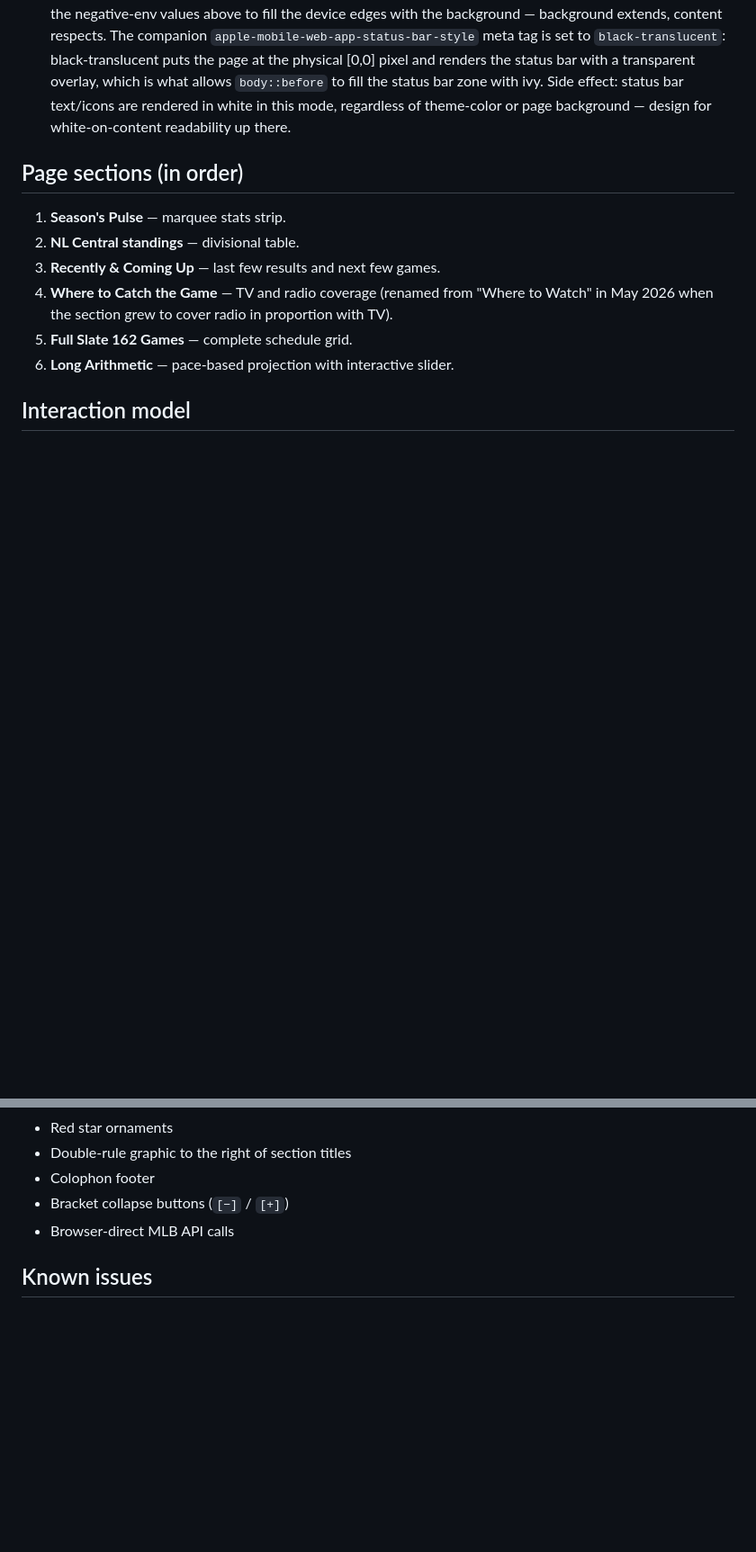
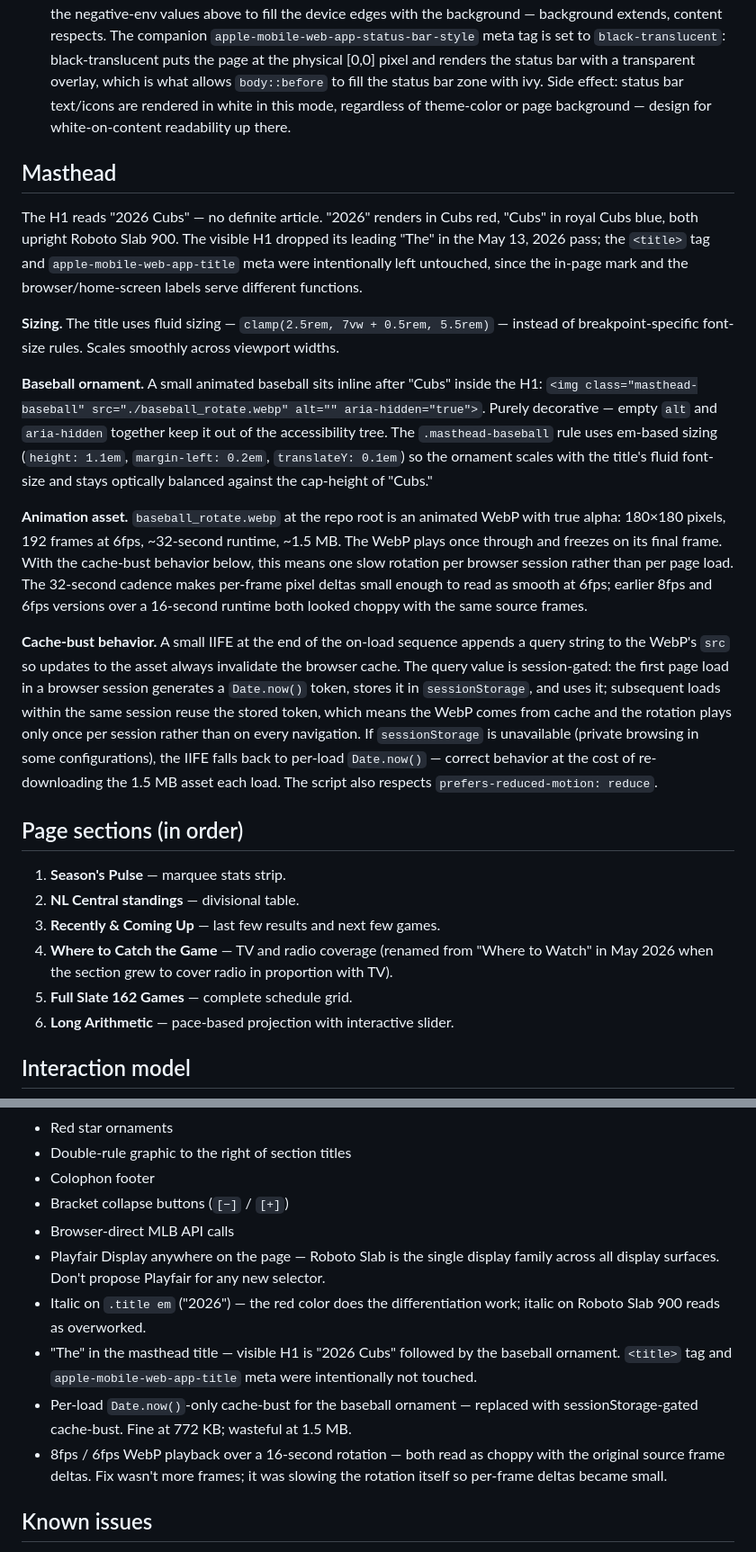
Before and after one commit to zobott-dot/Cubs-2026-Almanac, a Markdown page: CLAUDE.md, 2 parts joined by grey strips. Shown at 90% size. Rendered like a GitHub page; blank space fills up the shorter version.

Commit message:
docs: Sync CLAUDE.md with May 13 typography and animation state
- Visual identity section reflects Roboto Slab as single display family
- Masthead description added: "2026 Cubs" title, color split, baseball ornament
- Cache-bust behavior documented as session-gated, not per-load
- Animation asset specs reflect 32s / 1.5 MB / 192-frame current state
- Things-Tried list extended: Playfair retirement, italic on title em,
  "The" in title, per-load cache-bust, choppy 6/8fps playback

```diff
--- a/CLAUDE.md
+++ b/CLAUDE.md
@@ -179,6 +179,18 @@ The page has a full-bleed, fixed-position ivy pattern under all content — the
 - Layered at `z-index: 1`; `.container` sits above at `z-index: 2`.
 - Don't switch to `background-size: cover` (would scale leaves bigger on desktop, breaking same-magnification across viewports). Don't add a `background-color` to the `body::before` rule (the html/body underlay is what's intended to show through).
 - Edges use negative `env(safe-area-inset-*)` values (top/right/bottom/left) instead of `0`, paired with `viewport-fit=cover` on the viewport meta tag. This pushes the fixed-positioned ivy past the iOS layout-viewport boundaries into the status bar, home-indicator, and landscape side safe-area zones, so the texture reaches the device edges. On desktop and Android the env() values are `0` and the math collapses — only iOS is affected. The `.container` uses `max(<base>, env(safe-area-inset-left/right))` on its horizontal padding to keep body text out of the notch in landscape, while `body::before` extends past those insets via the negative-env values above to fill the device edges with the background — background extends, content respects. The companion `apple-mobile-web-app-status-bar-style` meta tag is set to `black-translucent`: black-translucent puts the page at the physical [0,0] pixel and renders the status bar with a transparent overlay, which is what allows `body::before` to fill the status bar zone with ivy. Side effect: status bar text/icons are rendered in white in this mode, regardless of theme-color or page background — design for white-on-content readability up there.
+
+## Masthead
+
+The H1 reads "2026 Cubs" — no definite article. "2026" renders in Cubs red, "Cubs" in royal Cubs blue, both upright Roboto Slab 900. The visible H1 dropped its leading "The" in the May 13, 2026 pass; the `<title>` tag and `apple-mobile-web-app-title` meta were intentionally left untouched, since the in-page mark and the browser/home-screen labels serve different functions.
+
+**Sizing.** The title uses fluid sizing — `clamp(2.5rem, 7vw + 0.5rem, 5.5rem)` — instead of breakpoint-specific font-size rules. Scales smoothly across viewport widths.
+
+**Baseball ornament.** A small animated baseball sits inline after "Cubs" inside the H1: `<img class="masthead-baseball" src="./baseball_rotate.webp" alt="" aria-hidden="true">`. Purely decorative — empty `alt` and `aria-hidden` together keep it out of the accessibility tree. The `.masthead-baseball` rule uses em-based sizing (`height: 1.1em`, `margin-left: 0.2em`, `translateY: 0.1em`) so the ornament scales with the title's fluid font-size and stays optically balanced against the cap-height of "Cubs."
+
+**Animation asset.** `baseball_rotate.webp` at the repo root is an animated WebP with true alpha: 180×180 pixels, 192 frames at 6fps, ~32-second runtime, ~1.5 MB. The WebP plays once through and freezes on its final frame. With the cache-bust behavior below, this means one slow rotation per browser session rather than per page load. The 32-second cadence makes per-frame pixel deltas small enough to read as smooth at 6fps; earlier 8fps and 6fps versions over a 16-second runtime both looked choppy with the same source frames.
+
+**Cache-bust behavior.** A small IIFE at the end of the on-load sequence appends a query string to the WebP's `src` so updates to the asset always invalidate the browser cache. The query value is session-gated: the first page load in a browser session generates a `Date.now()` token, stores it in `sessionStorage`, and uses it; subsequent loads within the same session reuse the stored token, which means the WebP comes from cache and the rotation plays only once per session rather than on every navigation. If `sessionStorage` is unavailable (private browsing in some configurations), the IIFE falls back to per-load `Date.now()` — correct behavior at the cost of re-downloading the 1.5 MB asset each load. The script also respects `prefers-reduced-motion: reduce`.
 
 ## Page sections (in order)
 
@@ -208,6 +220,11 @@ These were tried and intentionally removed. Do not add them back:
 - Colophon footer
 - Bracket collapse buttons (`[−]` / `[+]`)
 - Browser-direct MLB API calls
+- Playfair Display anywhere on the page — Roboto Slab is the single display family across all display surfaces. Don't propose Playfair for any new selector.
+- Italic on `.title em` ("2026") — the red color does the differentiation work; italic on Roboto Slab 900 reads as overworked.
+- "The" in the masthead title — visible H1 is "2026 Cubs" followed by the baseball ornament. `<title>` tag and `apple-mobile-web-app-title` meta were intentionally not touched.
+- Per-load `Date.now()`-only cache-bust for the baseball ornament — replaced with sessionStorage-gated cache-bust. Fine at 772 KB; wasteful at 1.5 MB.
+- 8fps / 6fps WebP playback over a 16-second rotation — both read as choppy with the original source frame deltas. Fix wasn't more frames; it was slowing the rotation itself so per-frame deltas became small.
 
 ## Known issues
 
```
Also changed, not shown: other parts of CLAUDE.md (+1 -1 lines).
